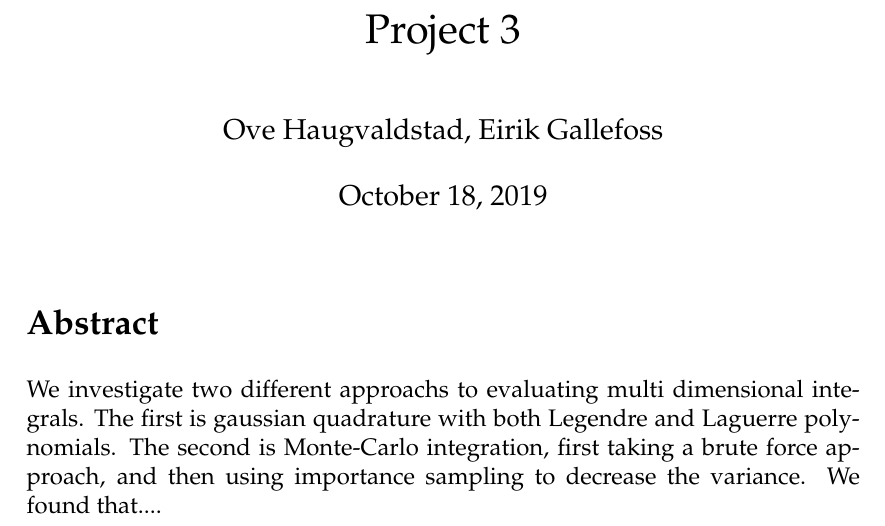
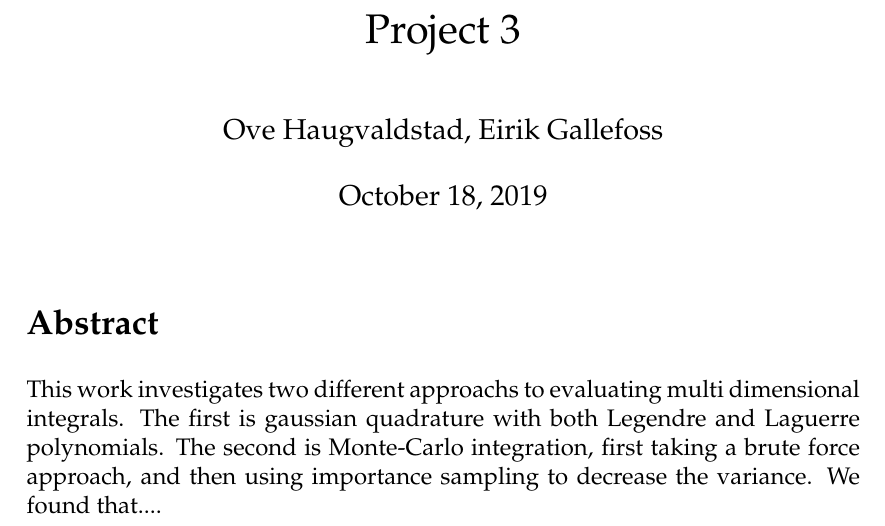
Before and after one commit to ejgal/FYS4150, a LaTeX document (Project3/latex/main.tex, which reads Project3/latex/abstract.tex): part of page 1 of 7, cut so that both start at the same text. Compiled offline with pdfLaTeX.

Commit message:
updated abstract

```diff
--- a/Project3/latex/abstract.tex
+++ b/Project3/latex/abstract.tex
@@ -1,6 +1,5 @@
 \section*{Abstract}
-
-We investigate two different approachs to evaluating multi dimensional
+This work investigates two different approachs to evaluating multi dimensional
 integrals. The first is gaussian quadrature with both Legendre and Laguerre
 polynomials. The second is Monte-Carlo integration, first taking a brute force
 approach, and then using importance sampling to decrease the variance.
```
